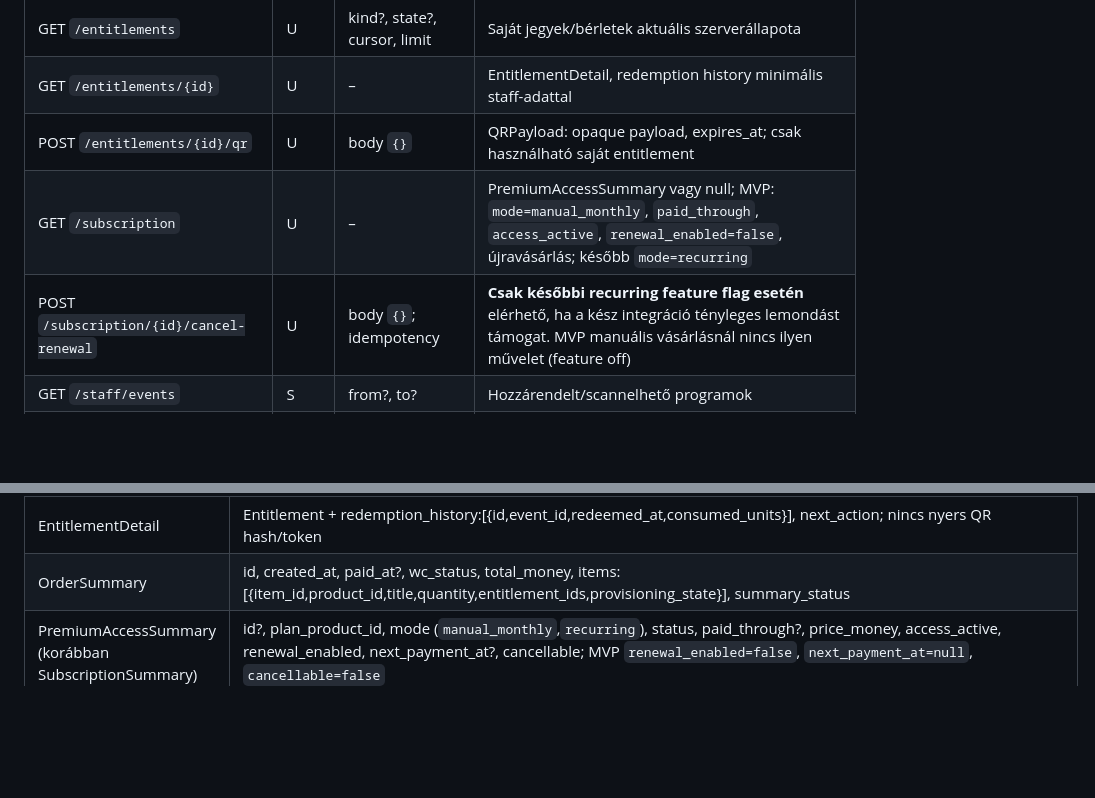
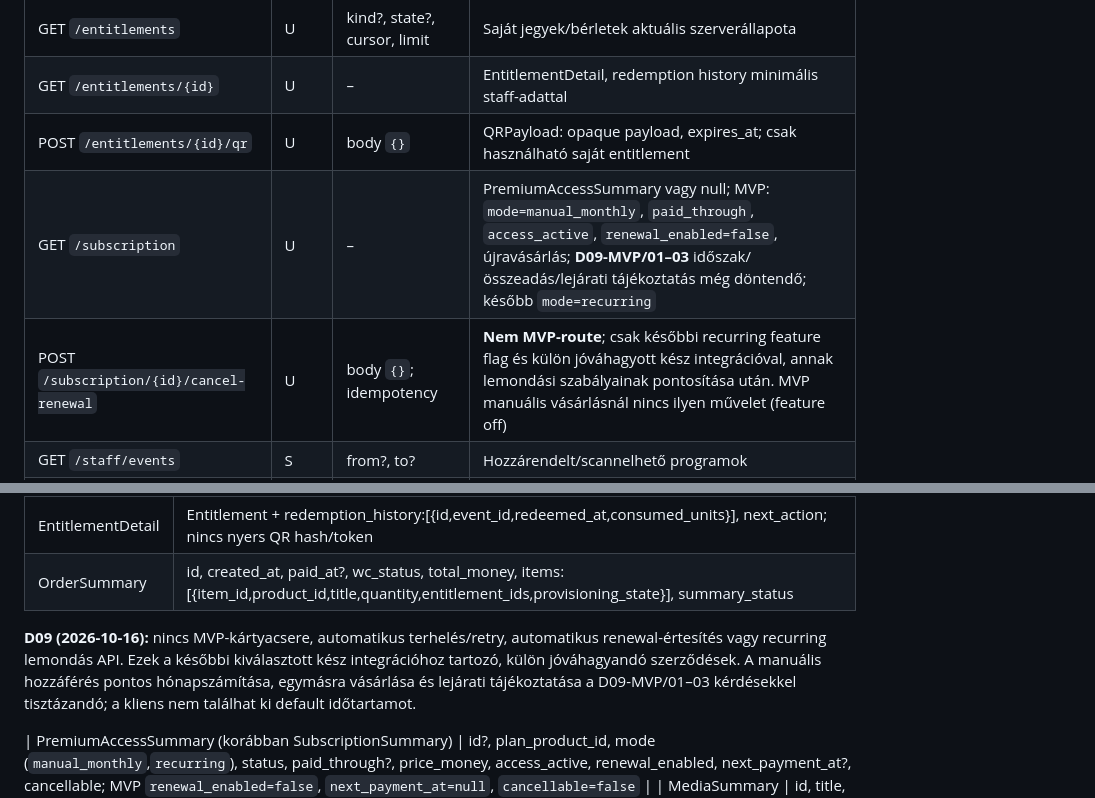
Before and after one commit to realabu/ringato-pwa-demo, a Markdown page: docs/implementation-plan/05-api-szerzodes.md, 2 parts joined by grey strips. Drawn GitHub-style; blank space fills up the shorter version.

Commit message:
docs: defer recurring operations until selected integration; isolate D09 MVP decisions

```diff
--- a/docs/implementation-plan/05-api-szerzodes.md
+++ b/docs/implementation-plan/05-api-szerzodes.md
@@ -59,8 +59,8 @@ A login/logout/reset/regisztráció a meglévő WordPress/WC útvonalakon tört
 | GET `/entitlements` | U | kind?, state?, cursor, limit | Saját jegyek/bérletek aktuális szerverállapota |
 | GET `/entitlements/{id}` | U | – | EntitlementDetail, redemption history minimális staff-adattal |
 | POST `/entitlements/{id}/qr` | U | body `{}` | QRPayload: opaque payload, expires_at; csak használható saját entitlement |
-| GET `/subscription` | U | – | PremiumAccessSummary vagy null; MVP: `mode=manual_monthly`, `paid_through`, `access_active`, `renewal_enabled=false`, újravásárlás; később `mode=recurring` |
-| POST `/subscription/{id}/cancel-renewal` | U | body `{}`; idempotency | **Csak későbbi recurring feature flag esetén** elérhető, ha a kész integráció tényleges lemondást támogat. MVP manuális vásárlásnál nincs ilyen művelet (feature off) |
+| GET `/subscription` | U | – | PremiumAccessSummary vagy null; MVP: `mode=manual_monthly`, `paid_through`, `access_active`, `renewal_enabled=false`, újravásárlás; **D09-MVP/01–03** időszak/összeadás/lejárati tájékoztatás még döntendő; később `mode=recurring` |
+| POST `/subscription/{id}/cancel-renewal` | U | body `{}`; idempotency | **Nem MVP-route**; csak későbbi recurring feature flag és külön jóváhagyott kész integrációval, annak lemondási szabályainak pontosítása után. MVP manuális vásárlásnál nincs ilyen művelet (feature off) |
 | GET `/staff/events` | S | from?, to? | Hozzárendelt/scannelhető programok |
 | POST `/staff/checkins/inspect` | S | event_id, qr_payload | D03/D05: read-only eligibility / `already_checked_in`, eredeti belépés ideje; staff event-scope és konfigurált start−2h/end+2h vagy eseményenként módosított check-in időablak ellenőrzése; nincs levonás |
 | POST `/staff/checkins/redeem` | S | event_id, qr_payload; idempotency | D03/D05: első beváltás Redemption + entitlement_after, tranzakció és staff időablak újraellenőrzése; ugyanazon eseményre visszatérés semmit nem fogyaszt; időablakon kívül `not_checkin_window` |
@@ -119,6 +119,8 @@ A WordPress-admin szavazás-/opciókezelése szűk capability-vel és auditálá
 | Entitlement | id, kind (`family_ticket`,`pass`,`event_ticket`), state (`unactivated`,`active`,`used`,`exhausted`,`expired`,`revoked`,`legacy_review_required`), source_order_id/item_id, purchased_at, expires_at?, event_id?, total_uses, remaining, first_used_at?, used_at?, display_status; **D02:** expiry szerveroldali, bérlet first redeem előtt expires_at=null; **D07:** refund miatti revocation vagy felülvizsgálat/felfüggesztés státusza szerveroldalon jelenik meg, más tétel érintetlen |
 | EntitlementDetail | Entitlement + redemption_history:[{id,event_id,redeemed_at,consumed_units}], next_action; nincs nyers QR hash/token |
 | OrderSummary | id, created_at, paid_at?, wc_status, total_money, items:[{item_id,product_id,title,quantity,entitlement_ids,provisioning_state}], summary_status |
+**D09 (2026-10-16):** nincs MVP-kártyacsere, automatikus terhelés/retry, automatikus renewal-értesítés vagy recurring lemondás API. Ezek a későbbi kiválasztott kész integrációhoz tartozó, külön jóváhagyandó szerződések. A manuális hozzáférés pontos hónapszámítása, egymásra vásárlása és lejárati tájékoztatása a D09-MVP/01–03 kérdésekkel tisztázandó; a kliens nem találhat ki default időtartamot.
+
 | PremiumAccessSummary (korábban SubscriptionSummary) | id?, plan_product_id, mode (`manual_monthly`,`recurring`), status, paid_through?, price_money, access_active, renewal_enabled, next_payment_at?, cancellable; MVP `renewal_enabled=false`, `next_payment_at=null`, `cancellable=false` |
 | MediaSummary | id, title, type (`audio`,`video`), category_ids[], duration_seconds, premium, artwork?, aspect_ratio (video 16:9/9:16; audio null) |
 | PlaybackGrant | media_id, protocol (`audio_file`,`mp4`,`hls`), playback_url, expires_at, refresh_after, subtitles[], authorization_mode (`signed_url`,`signed_cookie`,`provider_token`); nincs provider secret |
```
